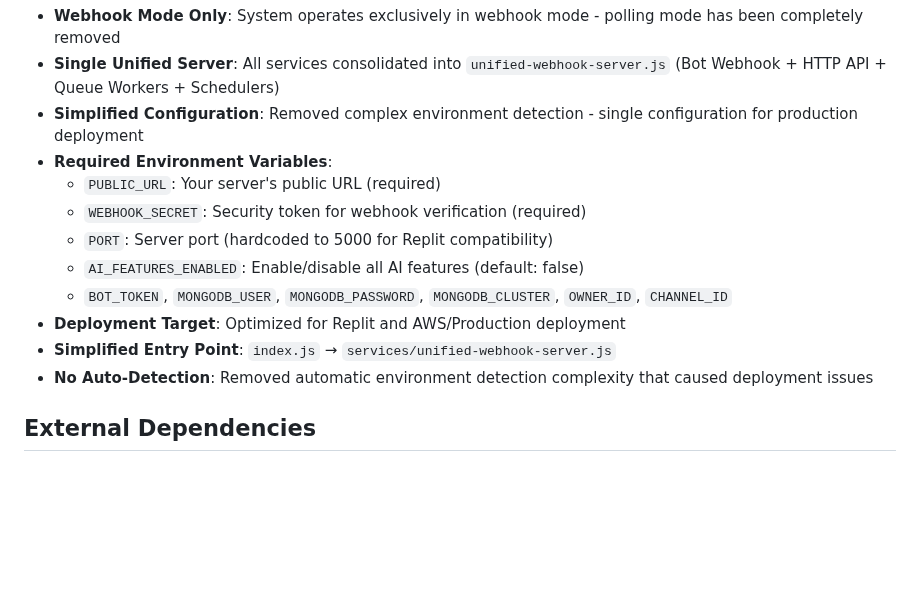
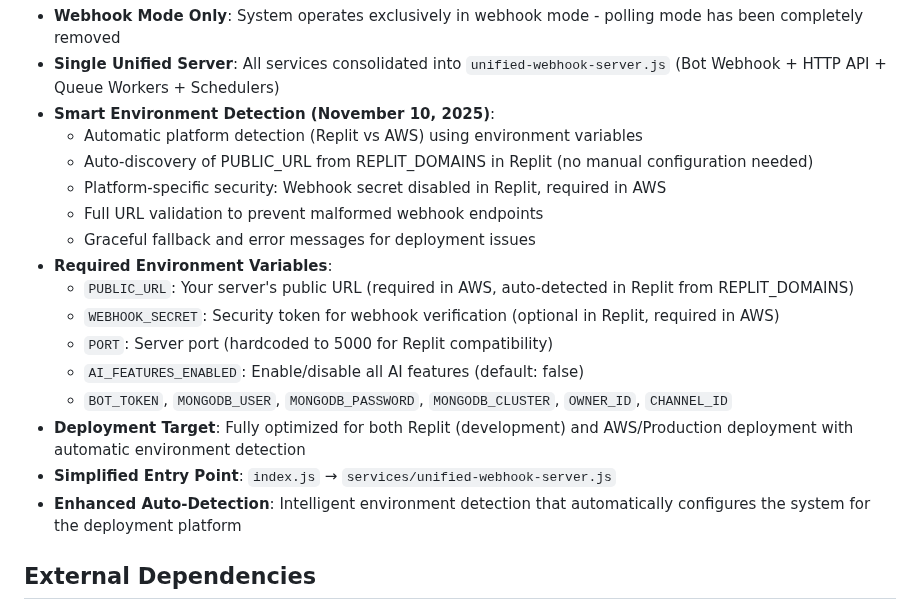
Before and after one commit to b13181554-prog/Yi, a Markdown page: replit.md, the part around the change. Drawn GitHub-style; blank space fills up the shorter version.

Commit message:
Improve deployment by automatically detecting the environment
Update configuration to automatically detect deployment environment (Replit/AWS) and adjust settings accordingly.

Replit-Commit-Author: Agent
Replit-Commit-Session-Id: de0cc36e-6de7-49e1-97ff-94f722aae691
Replit-Commit-Checkpoint-Type: full_checkpoint
Replit-Commit-Event-Id: d2b1e1e2-ed89-4817-8f63-800e1d7cd0d3
Replit-Commit-Screenshot-Url: https://storage.googleapis.com/screenshot-production-us-central1/b7564334-c818-429a-9265-11d8a0d2cf45/de0cc36e-6de7-49e1-97ff-94f722aae691/9J1x8y5

```diff
--- a/replit.md
+++ b/replit.md
@@ -75,16 +75,21 @@ The system supports Standalone, Docker, and Kubernetes deployment modes, with se
 **Simplified Webhook-Only Architecture (November 2025)**:
 - **Webhook Mode Only**: System operates exclusively in webhook mode - polling mode has been completely removed
 - **Single Unified Server**: All services consolidated into `unified-webhook-server.js` (Bot Webhook + HTTP API + Queue Workers + Schedulers)
-- **Simplified Configuration**: Removed complex environment detection - single configuration for production deployment
+- **Smart Environment Detection (November 10, 2025)**:
+  - Automatic platform detection (Replit vs AWS) using environment variables
+  - Auto-discovery of PUBLIC_URL from REPLIT_DOMAINS in Replit (no manual configuration needed)
+  - Platform-specific security: Webhook secret disabled in Replit, required in AWS
+  - Full URL validation to prevent malformed webhook endpoints
+  - Graceful fallback and error messages for deployment issues
 - **Required Environment Variables**:
-  - `PUBLIC_URL`: Your server's public URL (required)
-  - `WEBHOOK_SECRET`: Security token for webhook verification (required)
+  - `PUBLIC_URL`: Your server's public URL (required in AWS, auto-detected in Replit from REPLIT_DOMAINS)
+  - `WEBHOOK_SECRET`: Security token for webhook verification (optional in Replit, required in AWS)
   - `PORT`: Server port (hardcoded to 5000 for Replit compatibility)
   - `AI_FEATURES_ENABLED`: Enable/disable all AI features (default: false)
   - `BOT_TOKEN`, `MONGODB_USER`, `MONGODB_PASSWORD`, `MONGODB_CLUSTER`, `OWNER_ID`, `CHANNEL_ID`
-- **Deployment Target**: Optimized for Replit and AWS/Production deployment
+- **Deployment Target**: Fully optimized for both Replit (development) and AWS/Production deployment with automatic environment detection
 - **Simplified Entry Point**: `index.js` → `services/unified-webhook-server.js`
-- **No Auto-Detection**: Removed automatic environment detection complexity that caused deployment issues
+- **Enhanced Auto-Detection**: Intelligent environment detection that automatically configures the system for the deployment platform
 
 ## External Dependencies
 
```
